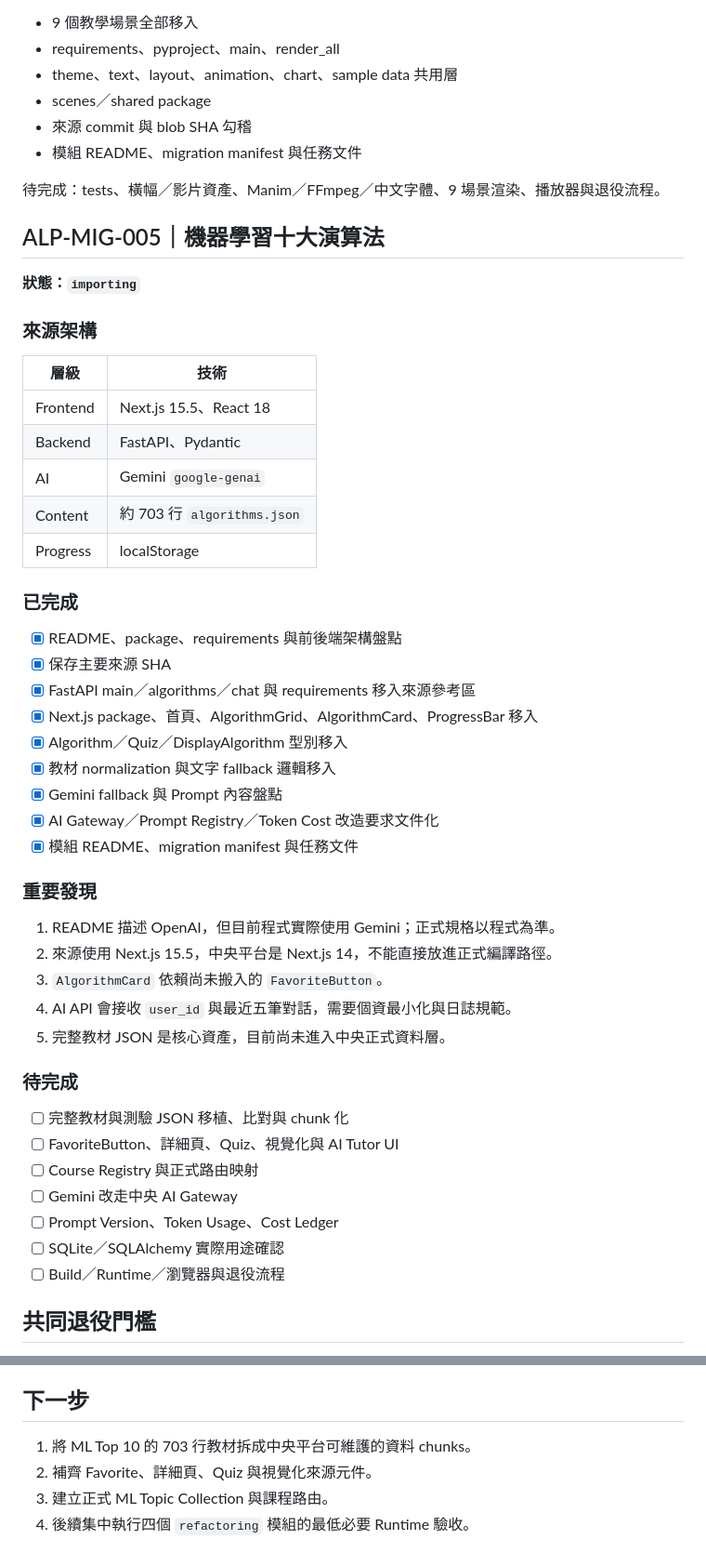
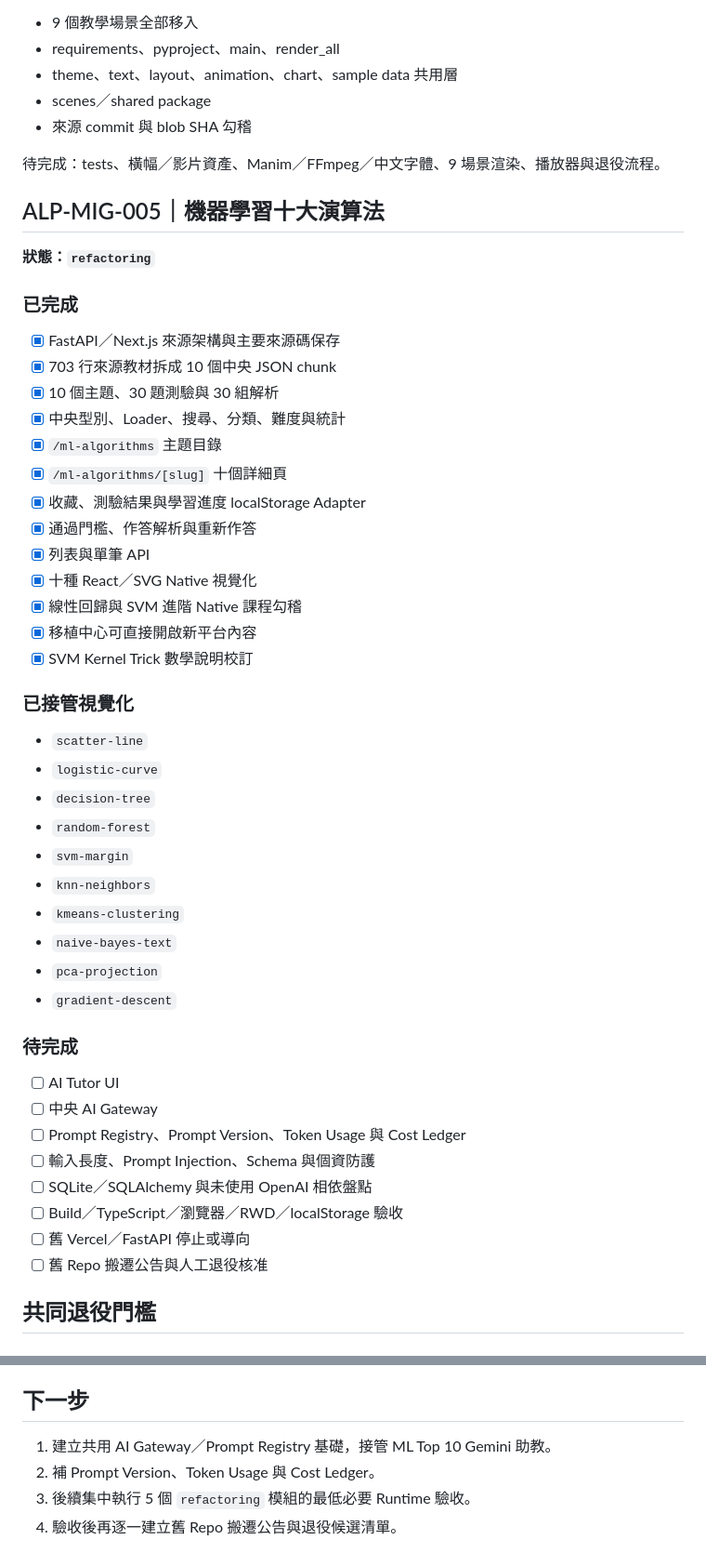
Before and after one commit to gshan1209-cell/AI-Learning-Portfolio, a Markdown page: DEVELOPMENT_RECORD.md, 2 parts joined by grey strips. Shown at 93% size. Drawn GitHub-style.

Commit message:
docs: record five refactoring migrations and ML native completion

```diff
--- a/DEVELOPMENT_RECORD.md
+++ b/DEVELOPMENT_RECORD.md
@@ -65,53 +65,52 @@
 - theme、text、layout、animation、chart、sample data 共用層
 - scenes／shared package
 - 來源 commit 與 blob SHA 勾稽
-- 模組 README、migration manifest 與任務文件
 
 待完成：tests、橫幅／影片資產、Manim／FFmpeg／中文字體、9 場景渲染、播放器與退役流程。
 
 ## ALP-MIG-005｜機器學習十大演算法
 
-**狀態：`importing`**
-
-### 來源架構
-
-| 層級 | 技術 |
-|---|---|
-| Frontend | Next.js 15.5、React 18 |
-| Backend | FastAPI、Pydantic |
-| AI | Gemini `google-genai` |
-| Content | 約 703 行 `algorithms.json` |
-| Progress | localStorage |
+**狀態：`refactoring`**
 
 ### 已完成
 
-- [x] README、package、requirements 與前後端架構盤點
-- [x] 保存主要來源 SHA
-- [x] FastAPI main／algorithms／chat 與 requirements 移入來源參考區
-- [x] Next.js package、首頁、AlgorithmGrid、AlgorithmCard、ProgressBar 移入
-- [x] Algorithm／Quiz／DisplayAlgorithm 型別移入
-- [x] 教材 normalization 與文字 fallback 邏輯移入
-- [x] Gemini fallback 與 Prompt 內容盤點
-- [x] AI Gateway／Prompt Registry／Token Cost 改造要求文件化
-- [x] 模組 README、migration manifest 與任務文件
+- [x] FastAPI／Next.js 來源架構與主要來源碼保存
+- [x] 703 行來源教材拆成 10 個中央 JSON chunk
+- [x] 10 個主題、30 題測驗與 30 組解析
+- [x] 中央型別、Loader、搜尋、分類、難度與統計
+- [x] `/ml-algorithms` 主題目錄
+- [x] `/ml-algorithms/[slug]` 十個詳細頁
+- [x] 收藏、測驗結果與學習進度 localStorage Adapter
+- [x] 通過門檻、作答解析與重新作答
+- [x] 列表與單筆 API
+- [x] 十種 React／SVG Native 視覺化
+- [x] 線性回歸與 SVM 進階 Native 課程勾稽
+- [x] 移植中心可直接開啟新平台內容
+- [x] SVM Kernel Trick 數學說明校訂
 
-### 重要發現
+### 已接管視覺化
 
-1. README 描述 OpenAI，但目前程式實際使用 Gemini；正式規格以程式為準。
-2. 來源使用 Next.js 15.5，中央平台是 Next.js 14，不能直接放進正式編譯路徑。
-3. `AlgorithmCard` 依賴尚未搬入的 `FavoriteButton`。
-4. AI API 會接收 `user_id` 與最近五筆對話，需要個資最小化與日誌規範。
-5. 完整教材 JSON 是核心資產，目前尚未進入中央正式資料層。
+- `scatter-line`
+- `logistic-curve`
+- `decision-tree`
+- `random-forest`
+- `svm-margin`
+- `knn-neighbors`
+- `kmeans-clustering`
+- `naive-bayes-text`
+- `pca-projection`
+- `gradient-descent`
 
 ### 待完成
 
-- [ ] 完整教材與測驗 JSON 移植、比對與 chunk 化
-- [ ] FavoriteButton、詳細頁、Quiz、視覺化與 AI Tutor UI
-- [ ] Course Registry 與正式路由映射
-- [ ] Gemini 改走中央 AI Gateway
-- [ ] Prompt Version、Token Usage、Cost Ledger
-- [ ] SQLite／SQLAlchemy 實際用途確認
-- [ ] Build／Runtime／瀏覽器與退役流程
+- [ ] AI Tutor UI
+- [ ] 中央 AI Gateway
+- [ ] Prompt Registry、Prompt Version、Token Usage 與 Cost Ledger
+- [ ] 輸入長度、Prompt Injection、Schema 與個資防護
+- [ ] SQLite／SQLAlchemy 與未使用 OpenAI 相依盤點
+- [ ] Build／TypeScript／瀏覽器／RWD／localStorage 驗收
+- [ ] 舊 Vercel／FastAPI 停止或導向
+- [ ] 舊 Repo 搬遷公告與人工退役核准
 
 ## 共同退役門檻
 
@@ -127,7 +126,7 @@
 
 ## 下一步
 
-1. 將 ML Top 10 的 703 行教材拆成中央平台可維護的資料 chunks。
-2. 補齊 Favorite、詳細頁、Quiz 與視覺化來源元件。
-3. 建立正式 ML Topic Collection 與課程路由。
-4. 後續集中執行四個 `refactoring` 模組的最低必要 Runtime 驗收。
+1. 建立共用 AI Gateway／Prompt Registry 基礎，接管 ML Top 10 Gemini 助教。
+2. 補 Prompt Version、Token Usage 與 Cost Ledger。
+3. 後續集中執行 5 個 `refactoring` 模組的最低必要 Runtime 驗收。
+4. 驗收後再逐一建立舊 Repo 搬遷公告與退役候選清單。
```
Also changed, not shown: other parts of DEVELOPMENT_RECORD.md (+5 -5 lines).
